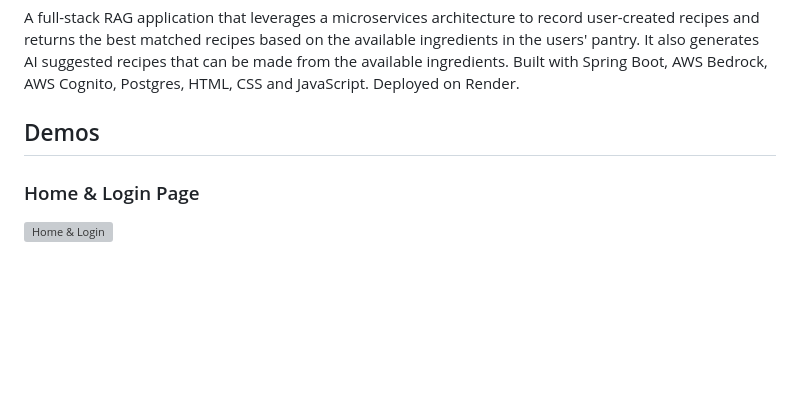
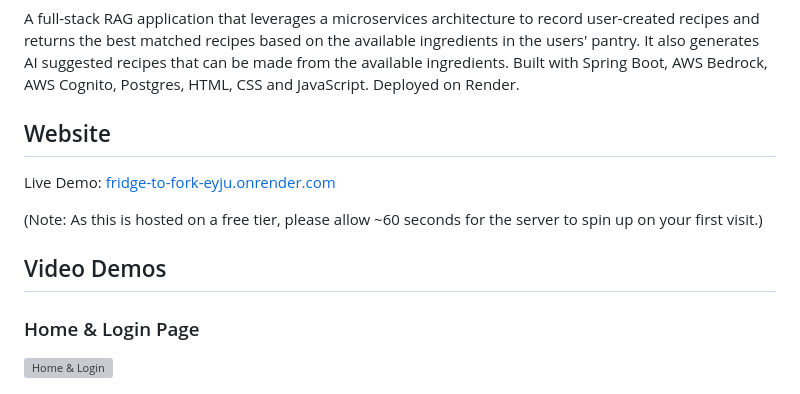
Before and after one commit to apotnis07/fridge-to-fork, a Markdown page: README.md, the part around the change. Drawn GitHub-style; blank space fills up the shorter version; grey boxes are pictures that could not be loaded.

```diff
--- a/README.md
+++ b/README.md
@@ -2,7 +2,13 @@
 
 A full-stack RAG application that leverages a microservices architecture to record user-created recipes and returns the best matched recipes based on the available ingredients in the users' pantry. It also generates AI suggested recipes that can be made from the available ingredients. Built with Spring Boot, AWS Bedrock, AWS Cognito, Postgres, HTML, CSS and JavaScript. Deployed on Render.
 
-## Demos
+## Website
+
+Live Demo: [fridge-to-fork-eyju.onrender.com](https://fridge-to-fork-eyju.onrender.com/)
+
+(Note: As this is hosted on a free tier, please allow ~60 seconds for the server to spin up on your first visit.)
+
+## Video Demos
 
 ### Home & Login Page
 
```
